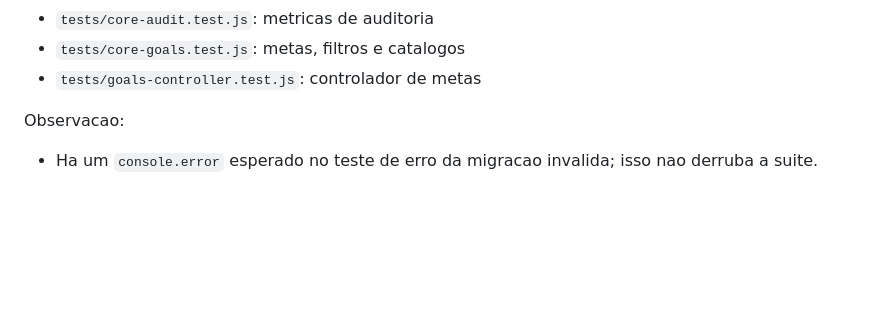
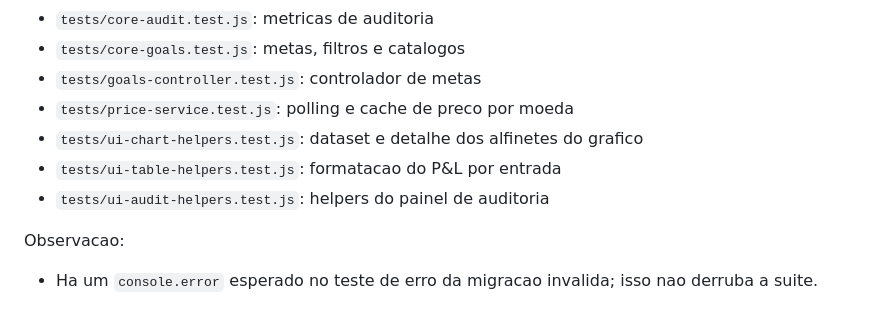
Before and after one commit to LuucaspHx/btc-journal-structured, a Markdown page: project-brain.md, the part around one of its changes. Drawn GitHub-style; blank space fills up the shorter version.

```diff
--- a/project-brain.md
+++ b/project-brain.md
@@ -185,6 +185,10 @@ Cobertura funcional atual:
 - `tests/core-audit.test.js`: metricas de auditoria
 - `tests/core-goals.test.js`: metas, filtros e catalogos
 - `tests/goals-controller.test.js`: controlador de metas
+- `tests/price-service.test.js`: polling e cache de preco por moeda
+- `tests/ui-chart-helpers.test.js`: dataset e detalhe dos alfinetes do grafico
+- `tests/ui-table-helpers.test.js`: formatacao do P&L por entrada
+- `tests/ui-audit-helpers.test.js`: helpers do painel de auditoria
 
 Observacao:
 - Ha um `console.error` esperado no teste de erro da migracao invalida; isso nao derruba a suite.
```
Also changed, not shown: other parts of project-brain.md (+25 -33 lines).
